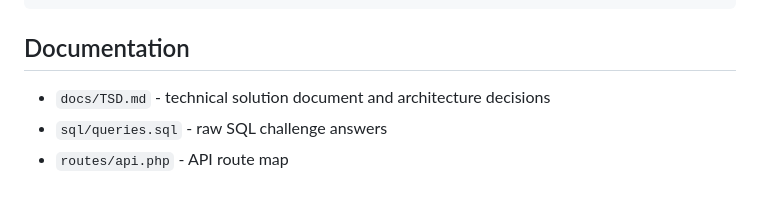
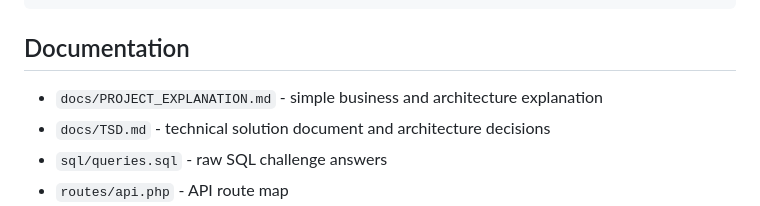
Before and after one commit to mithleshupadhyay/guised-up, a Markdown page: README.md, the part around the change. Drawn GitHub-style.

```diff
--- a/README.md
+++ b/README.md
@@ -415,6 +415,7 @@ Expo Web export: passing
 
 ## Documentation
 
+- `docs/PROJECT_EXPLANATION.md` - simple business and architecture explanation
 - `docs/TSD.md` - technical solution document and architecture decisions
 - `sql/queries.sql` - raw SQL challenge answers
 - `routes/api.php` - API route map
```
Also changed, not shown: docs/PROJECT_EXPLANATION.md (added, +375 -0 lines), docs/TSD.md (+129 -7 lines).
